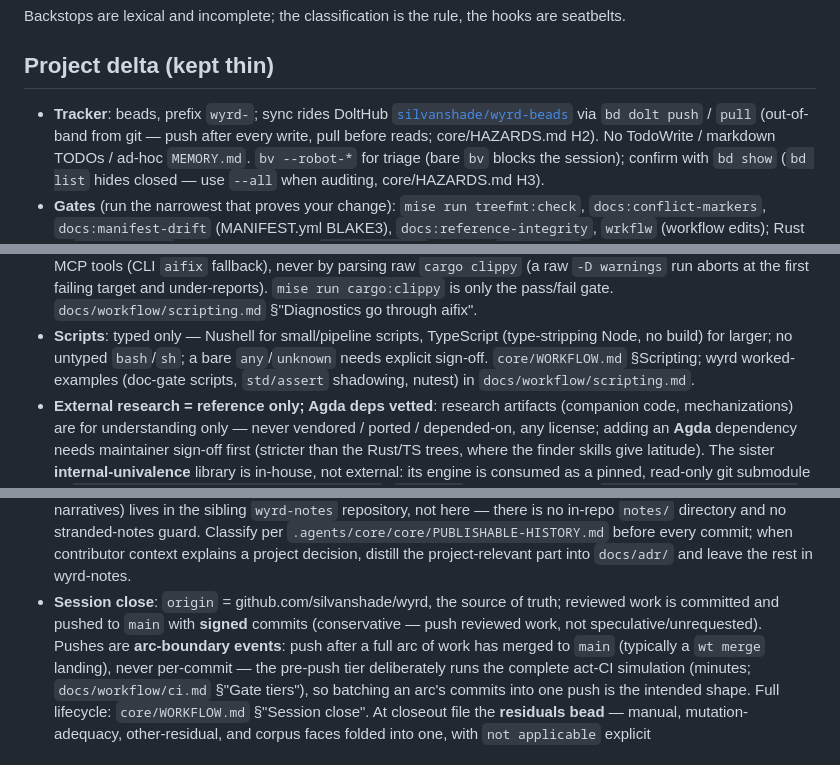
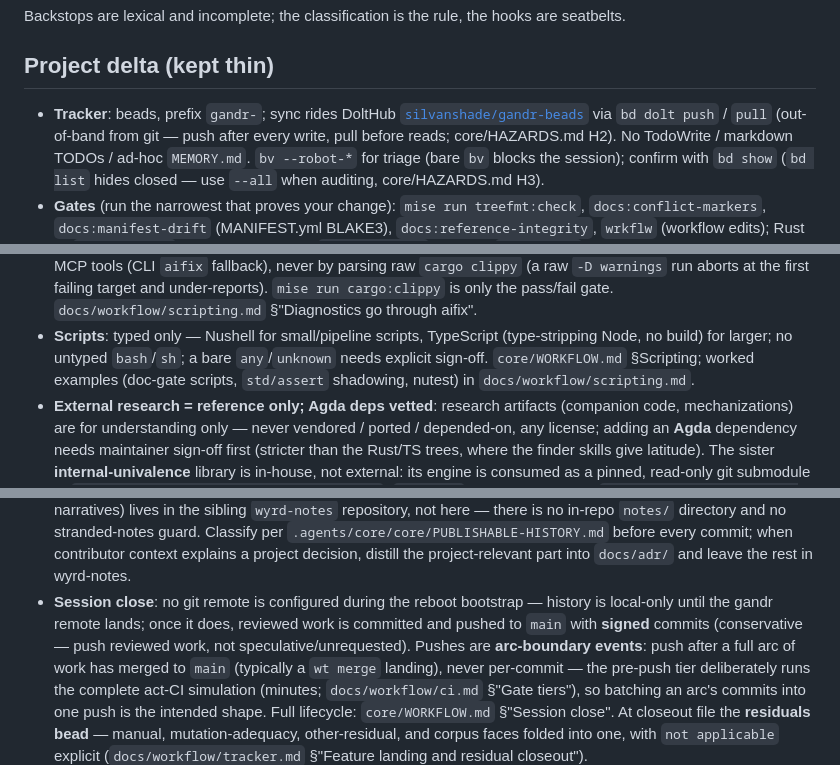
Before and after one commit to silvanshade/gandr-proto, a Markdown page: AGENTS.md, 3 parts joined by grey strips. Drawn GitHub-style.

Commit message:
docs(agents): correct reboot realities in the project delta
Tracker prefix is gandr- riding DoltHub silvanshade/gandr-beads (was
documented as the retired wyrd tracker), and no git remote exists
during the reboot bootstrap (the origin-of-record line described the
wyrd repo). Found when the config-sweep worker was misdirected by the
stale prefix line (gandr-wvd.13.6).

Co-Authored-By: Claude Fable 5 <noreply@anthropic.com>

```diff
--- a/AGENTS.md
+++ b/AGENTS.md
@@ -71,7 +71,7 @@ Backstops are lexical and incomplete; the classification is the rule, the hooks
 
 ## Project delta (kept thin)
 
-* **Tracker**: beads, prefix `wyrd-`; sync rides DoltHub [`silvanshade/wyrd-beads`](https://www.dolthub.com/repositories/silvanshade/wyrd-beads) via `bd dolt push` / `pull` (out-of-band from git — push after every write, pull before reads; core/HAZARDS.md H2).
+* **Tracker**: beads, prefix `gandr-`; sync rides DoltHub [`silvanshade/gandr-beads`](https://www.dolthub.com/repositories/silvanshade/gandr-beads) via `bd dolt push` / `pull` (out-of-band from git — push after every write, pull before reads; core/HAZARDS.md H2).
   No TodoWrite / markdown TODOs / ad-hoc `MEMORY.md`.
   `bv --robot-*` for triage (bare `bv` blocks the session); confirm with `bd show` (`bd list` hides closed — use `--all` when auditing, core/HAZARDS.md H3).
 * **Gates** (run the narrowest that proves your change): `mise run treefmt:check`, `docs:conflict-markers`, `docs:manifest-drift` (MANIFEST.yml BLAKE3), `docs:reference-integrity`, `wrkflw` (workflow edits); Rust — `cargo:clippy` (pass/fail gate only), `cargo:nextest`; Agda — `agda:check`.
@@ -91,7 +91,7 @@ Backstops are lexical and incomplete; the classification is the rule, the hooks
   `mise run cargo:clippy` is only the pass/fail gate.
   `docs/workflow/scripting.md` §"Diagnostics go through aifix".
 * **Scripts**: typed only — Nushell for small/pipeline scripts, TypeScript (type-stripping Node, no build) for larger; no untyped `bash`/`sh`; a bare `any`/`unknown` needs explicit sign-off.
-  `core/WORKFLOW.md` §Scripting; wyrd worked-examples (doc-gate scripts, `std/assert` shadowing, nutest) in `docs/workflow/scripting.md`.
+  `core/WORKFLOW.md` §Scripting; worked examples (doc-gate scripts, `std/assert` shadowing, nutest) in `docs/workflow/scripting.md`.
 * **External research = reference only; Agda deps vetted**: research artifacts (companion code, mechanizations) are for understanding only — never vendored / ported / depended-on, any license; adding an **Agda** dependency needs maintainer sign-off first (stricter than the Rust/TS trees, where the finder skills give latitude).
   The sister **internal-univalence** library is in-house, not external: its engine is consumed as a pinned, read-only git submodule at `metatheory/upstream/internal-univalence` (`iu:check` guards the pin) per `docs/gandr/spec/proposal-metatheory-relaunch.md`, with the integration record in `metatheory/README.md` §"Upstream integration" and the house style in `docs/workflow/agda.md`.
   The reference-only rule and the Agda vetting bar are both in `docs/workflow/agda.md`.
@@ -104,7 +104,7 @@ Backstops are lexical and incomplete; the classification is the rule, the hooks
   The governance-doc carve-out (core/WORKFLOW.md) covers wyrd's `AGENTS.md`, `CLAUDE.md`, `CONTRIBUTING.md`, `docs/{WORKFLOW,KNOWLEDGE,HAZARDS}.md`, `docs/workflow/`, and `docs/adr/` — those land on `main` directly.
 * **Contributor notes**: contributor-concern material (session forensics, handoffs, machine-local scratch, salvage narratives) lives in the sibling `wyrd-notes` repository, not here — there is no in-repo `notes/` directory and no stranded-notes guard.
   Classify per `.agents/core/core/PUBLISHABLE-HISTORY.md` before every commit; when contributor context explains a project decision, distill the project-relevant part into `docs/adr/` and leave the rest in wyrd-notes.
-* **Session close**: `origin` = github.com/silvanshade/wyrd, the source of truth; reviewed work is committed and pushed to `main` with **signed** commits (conservative — push reviewed work, not speculative/unrequested).
+* **Session close**: no git remote is configured during the reboot bootstrap — history is local-only until the gandr remote lands; once it does, reviewed work is committed and pushed to `main` with **signed** commits (conservative — push reviewed work, not speculative/unrequested).
   Pushes are **arc-boundary events**: push after a full arc of work has merged to `main` (typically a `wt merge` landing), never per-commit — the pre-push tier deliberately runs the complete act-CI simulation (minutes; `docs/workflow/ci.md` §"Gate tiers"), so batching an arc's commits into one push is the intended shape.
   Full lifecycle: `core/WORKFLOW.md` §"Session close".
   At closeout file the **residuals bead** — manual, mutation-adequacy, other-residual, and corpus faces folded into one, with `not applicable` explicit (`docs/workflow/tracker.md` §"Feature landing and residual closeout").
```
